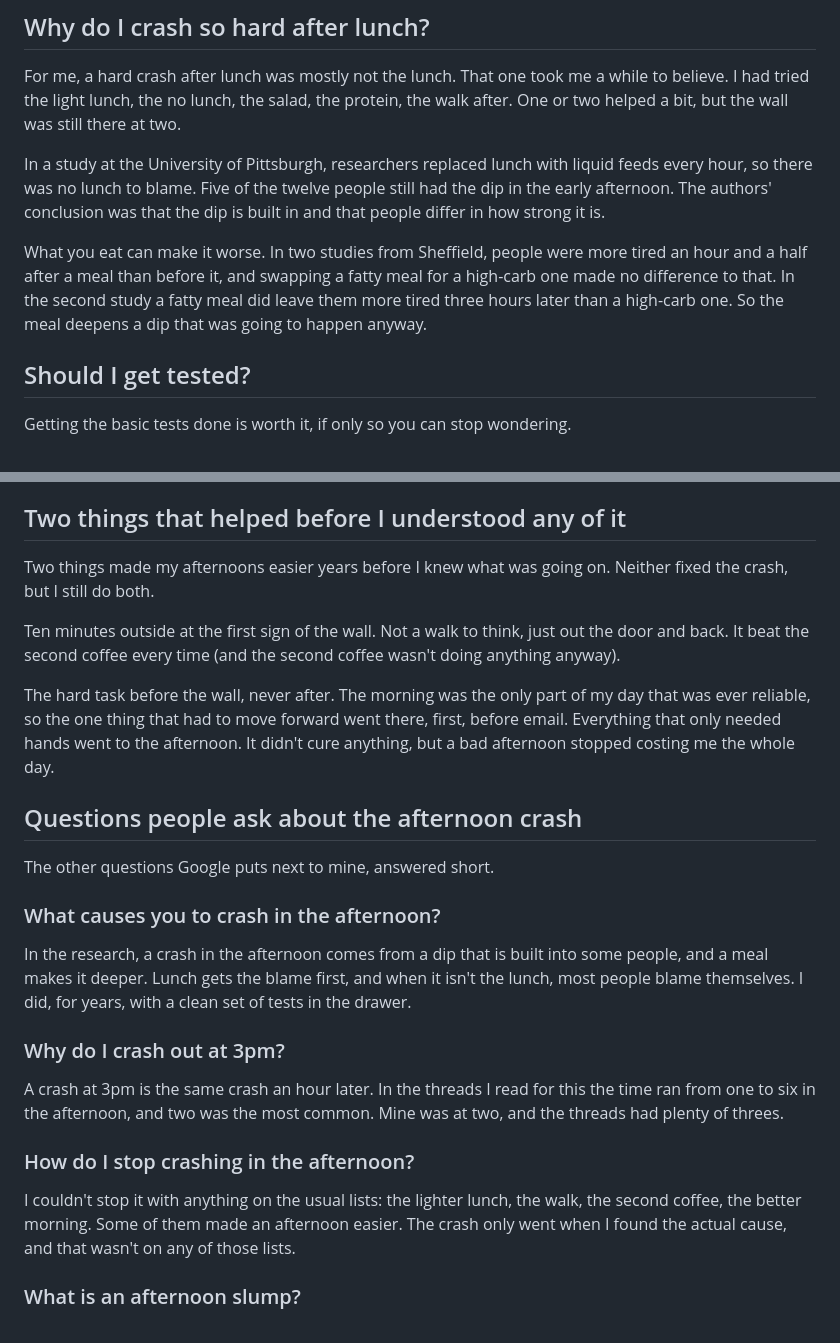
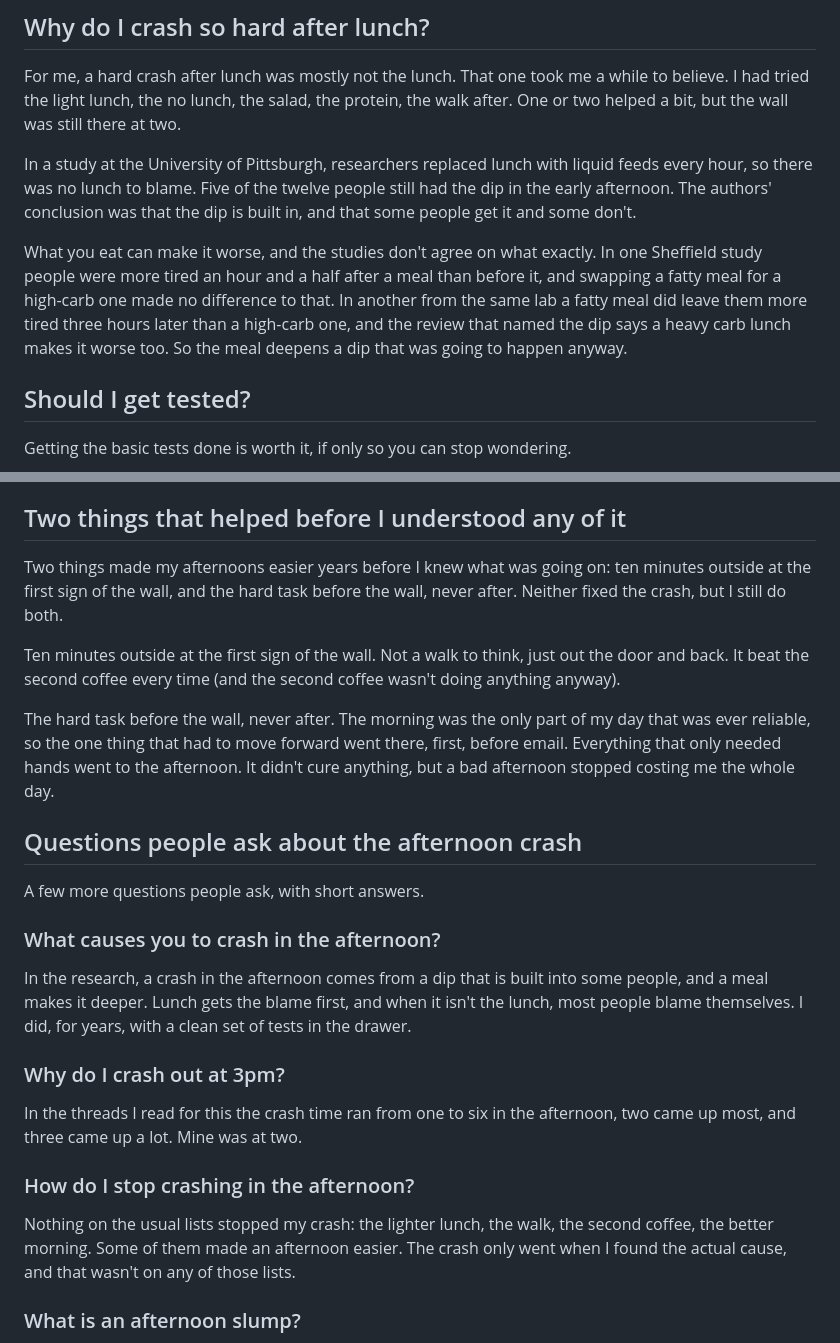
Before and after one commit to xtomdex/thezerofog-website, a Markdown page: src/articles/afternoon-crash.md, 2 parts joined by grey strips. GitHub-like rendering.

Commit message:
seo: article 1 - second blind audit fixes (Sheffield studies split, carb review reconciled, Q&A openers answer the heading)
Co-Authored-By: Claude Fable 5.1 <noreply@anthropic.com>
Claude-Session: https://claude.ai/code/session_01Nh7RqFDrvA4dktZmMcrRRk

```diff
--- a/src/articles/afternoon-crash.md
+++ b/src/articles/afternoon-crash.md
@@ -39,9 +39,9 @@ How I'd tell the two apart now, from my own afternoons:
 
 For me, a hard crash after lunch was mostly not the lunch. That one took me a while to believe. I had tried the light lunch, the no lunch, the salad, the protein, the walk after. One or two helped a bit, but the wall was still there at two.
 
-In a study at the University of Pittsburgh, researchers replaced lunch with liquid feeds every hour, so there was no lunch to blame. Five of the twelve people still had the dip in the early afternoon. The authors' conclusion was that the dip is built in and that people differ in how strong it is.
+In a study at the University of Pittsburgh, researchers replaced lunch with liquid feeds every hour, so there was no lunch to blame. Five of the twelve people still had the dip in the early afternoon. The authors' conclusion was that the dip is built in, and that some people get it and some don't.
 
-What you eat can make it worse. In two studies from Sheffield, people were more tired an hour and a half after a meal than before it, and swapping a fatty meal for a high-carb one made no difference to that. In the second study a fatty meal did leave them more tired three hours later than a high-carb one. So the meal deepens a dip that was going to happen anyway.
+What you eat can make it worse, and the studies don't agree on what exactly. In one Sheffield study people were more tired an hour and a half after a meal than before it, and swapping a fatty meal for a high-carb one made no difference to that. In another from the same lab a fatty meal did leave them more tired three hours later than a high-carb one, and the review that named the dip says a heavy carb lunch makes it worse too. So the meal deepens a dip that was going to happen anyway.
 
 ## Should I get tested?
 
@@ -73,7 +73,7 @@ How often a blood panel actually finds the cause when someone comes in tired, wi
 
 ## Two things that helped before I understood any of it
 
-Two things made my afternoons easier years before I knew what was going on. Neither fixed the crash, but I still do both.
+Two things made my afternoons easier years before I knew what was going on: ten minutes outside at the first sign of the wall, and the hard task before the wall, never after. Neither fixed the crash, but I still do both.
 
 Ten minutes outside at the first sign of the wall. Not a walk to think, just out the door and back. It beat the second coffee every time (and the second coffee wasn't doing anything anyway).
 
@@ -81,7 +81,7 @@ The hard task before the wall, never after. The morning was the only part of my
 
 ## Questions people ask about the afternoon crash
 
-The other questions Google puts next to mine, answered short.
+A few more questions people ask, with short answers.
 
 ### What causes you to crash in the afternoon?
 
@@ -89,11 +89,11 @@ In the research, a crash in the afternoon comes from a dip that is built into so
 
 ### Why do I crash out at 3pm?
 
-A crash at 3pm is the same crash an hour later. In the threads I read for this the time ran from one to six in the afternoon, and two was the most common. Mine was at two, and the threads had plenty of threes.
+In the threads I read for this the crash time ran from one to six in the afternoon, two came up most, and three came up a lot. Mine was at two.
 
 ### How do I stop crashing in the afternoon?
 
-I couldn't stop it with anything on the usual lists: the lighter lunch, the walk, the second coffee, the better morning. Some of them made an afternoon easier. The crash only went when I found the actual cause, and that wasn't on any of those lists.
+Nothing on the usual lists stopped my crash: the lighter lunch, the walk, the second coffee, the better morning. Some of them made an afternoon easier. The crash only went when I found the actual cause, and that wasn't on any of those lists.
 
 ### What is an afternoon slump?
 
```
